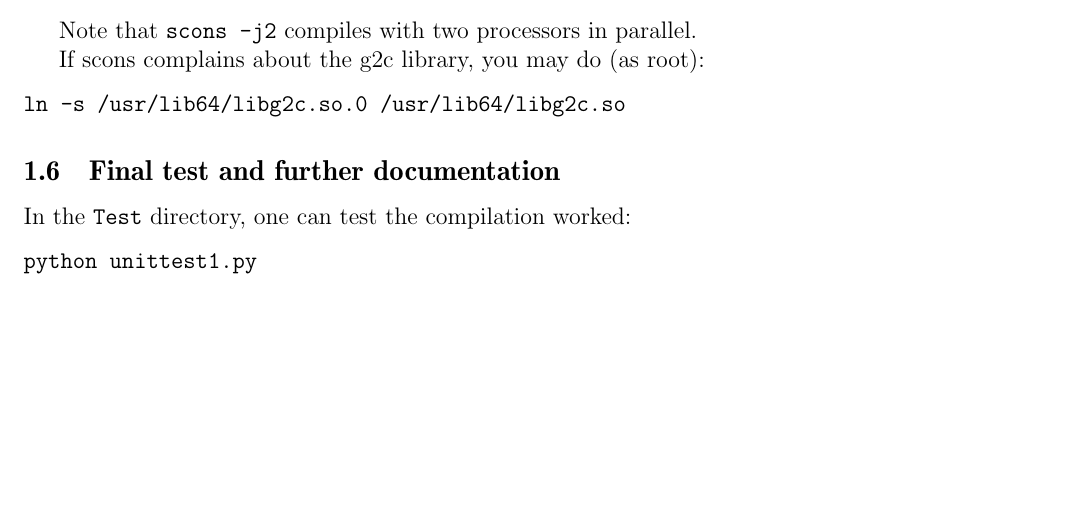
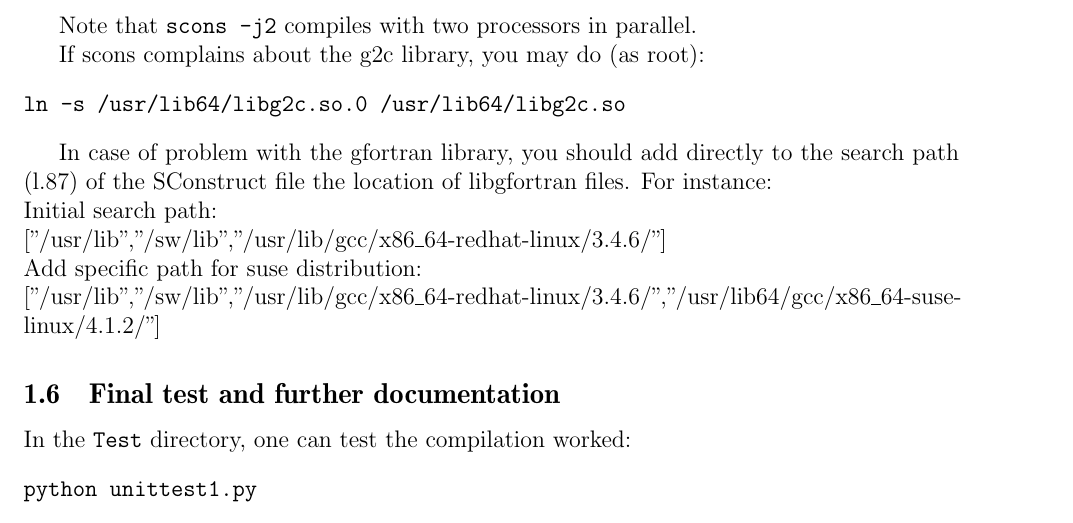
Before and after one commit to glamothe/ptools, a LaTeX document (Tutorial/doc/tutorial.tex): part of page 7 of 13, cut so that both start at the same text, the shorter picture padded with empty space. Compiled offline with pdfLaTeX.

Commit message:
Tutorial: add comment about libgfortran

```diff
--- a/Tutorial/doc/tutorial.tex
+++ b/Tutorial/doc/tutorial.tex
@@ -318,6 +318,13 @@ If scons complains about the g2c library, you may do (as root):
 \begin{verbatim}
 ln -s /usr/lib64/libg2c.so.0 /usr/lib64/libg2c.so
 \end{verbatim}
+
+In case of problem with the gfortran library, you should add directly to the search path (l.87)
+of the SConstruct file the location of libgfortran files. For instance:
+\newline Initial search path:
+\newline ["/usr/lib","/sw/lib","/usr/lib/gcc/x86\_64-redhat-linux/3.4.6/"]
+\newline Add specific path for suse distribution:
+\newline ["/usr/lib","/sw/lib","/usr/lib/gcc/x86\_64-redhat-linux/3.4.6/","/usr/lib64/gcc/x86\_64-suse-linux/4.1.2/"]
 
 \subsection{Final test and further documentation}
 
```
